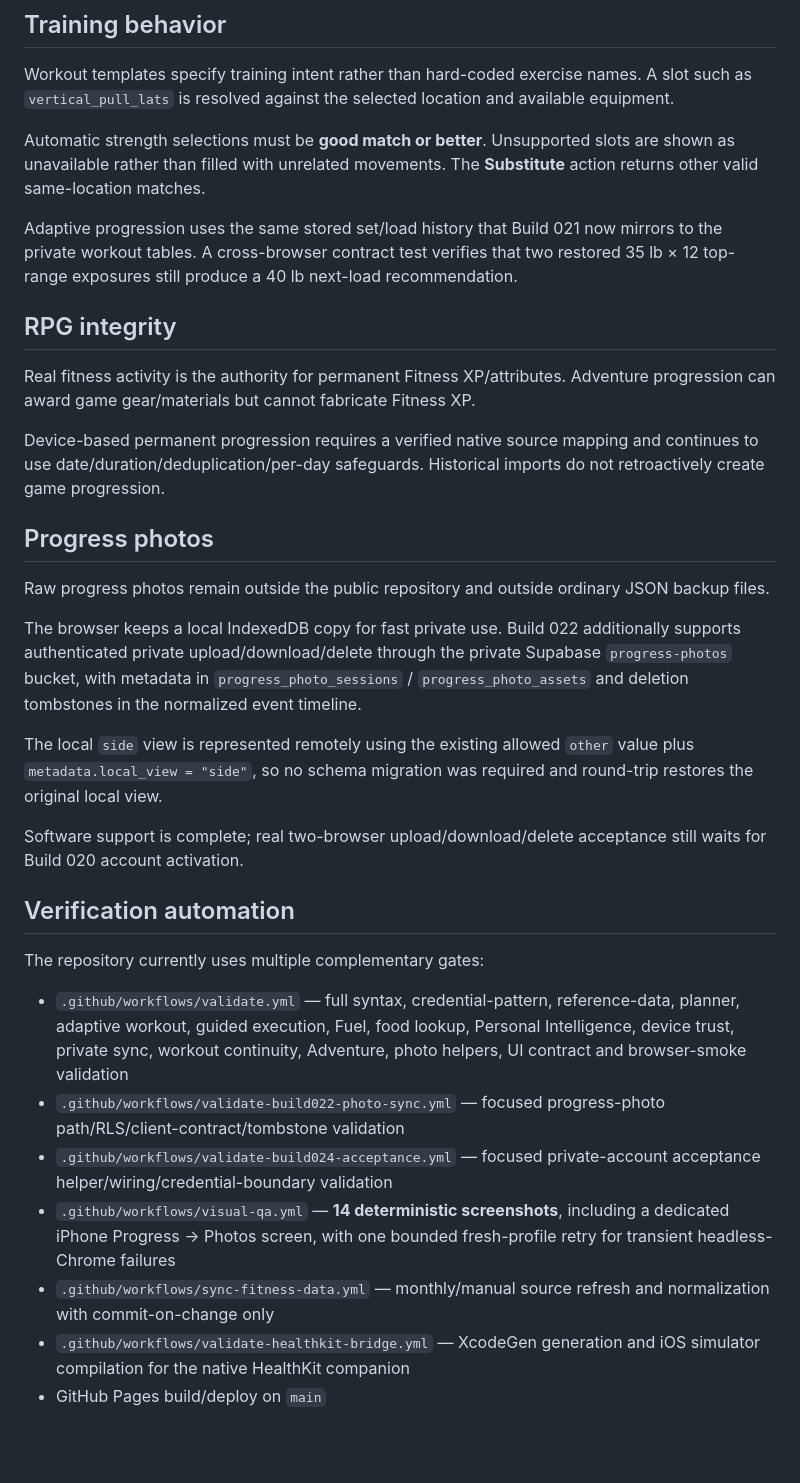
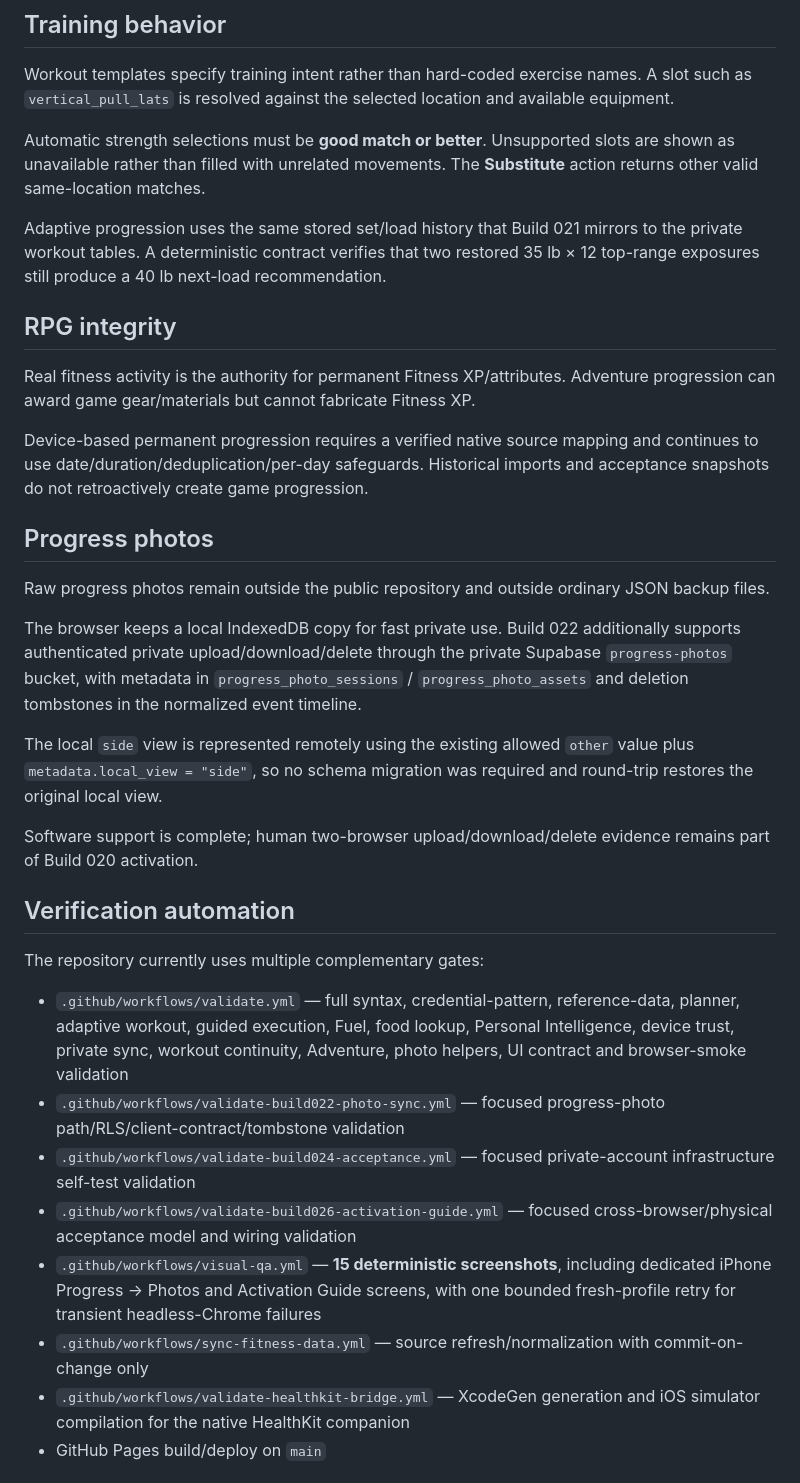
Before and after one commit to JeremyHennessy/Zero2Fit, a Markdown page: README.md, the part around one of its changes. Rendered like a GitHub page; blank space fills up the shorter version.

```diff
--- a/README.md
+++ b/README.md
@@ -165,13 +153,13 @@ Workout templates specify training intent rather than hard-coded exercise names.
 
 Automatic strength selections must be **good match or better**. Unsupported slots are shown as unavailable rather than filled with unrelated movements. The **Substitute** action returns other valid same-location matches.
 
-Adaptive progression uses the same stored set/load history that Build 021 now mirrors to the private workout tables. A cross-browser contract test verifies that two restored 35 lb × 12 top-range exposures still produce a 40 lb next-load recommendation.
+Adaptive progression uses the same stored set/load history that Build 021 mirrors to the private workout tables. A deterministic contract verifies that two restored 35 lb × 12 top-range exposures still produce a 40 lb next-load recommendation.
 
 ## RPG integrity
 
 Real fitness activity is the authority for permanent Fitness XP/attributes. Adventure progression can award game gear/materials but cannot fabricate Fitness XP.
 
-Device-based permanent progression requires a verified native source mapping and continues to use date/duration/deduplication/per-day safeguards. Historical imports do not retroactively create game progression.
+Device-based permanent progression requires a verified native source mapping and continues to use date/duration/deduplication/per-day safeguards. Historical imports and acceptance snapshots do not retroactively create game progression.
 
 ## Progress photos
 
@@ -181,7 +169,7 @@ The browser keeps a local IndexedDB copy for fast private use. Build 022 additio
 
 The local `side` view is represented remotely using the existing allowed `other` value plus `metadata.local_view = "side"`, so no schema migration was required and round-trip restores the original local view.
 
-Software support is complete; real two-browser upload/download/delete acceptance still waits for Build 020 account activation.
+Software support is complete; human two-browser upload/download/delete evidence remains part of Build 020 activation.
 
 ## Verification automation
 
@@ -189,9 +177,10 @@ The repository currently uses multiple complementary gates:
 
 - `.github/workflows/validate.yml` — full syntax, credential-pattern, reference-data, planner, adaptive workout, guided execution, Fuel, food lookup, Personal Intelligence, device trust, private sync, workout continuity, Adventure, photo helpers, UI contract and browser-smoke validation
 - `.github/workflows/validate-build022-photo-sync.yml` — focused progress-photo path/RLS/client-contract/tombstone validation
-- `.github/workflows/validate-build024-acceptance.yml` — focused private-account acceptance helper/wiring/credential-boundary validation
-- `.github/workflows/visual-qa.yml` — **14 deterministic screenshots**, including a dedicated iPhone Progress → Photos screen, with one bounded fresh-profile retry for transient headless-Chrome failures
-- `.github/workflows/sync-fitness-data.yml` — monthly/manual source refresh and normalization with commit-on-change only
+- `.github/workflows/validate-build024-acceptance.yml` — focused private-account infrastructure self-test validation
+- `.github/workflows/validate-build026-activation-guide.yml` — focused cross-browser/physical acceptance model and wiring validation
+- `.github/workflows/visual-qa.yml` — **15 deterministic screenshots**, including dedicated iPhone Progress → Photos and Activation Guide screens, with one bounded fresh-profile retry for transient headless-Chrome failures
+- `.github/workflows/sync-fitness-data.yml` — source refresh/normalization with commit-on-change only
 - `.github/workflows/validate-healthkit-bridge.yml` — XcodeGen generation and iOS simulator compilation for the native HealthKit companion
 - GitHub Pages build/deploy on `main`
 
```
Also changed, not shown: other parts of README.md (+28 -38 lines), CURRENT_STATE.md (+75 -35 lines).
